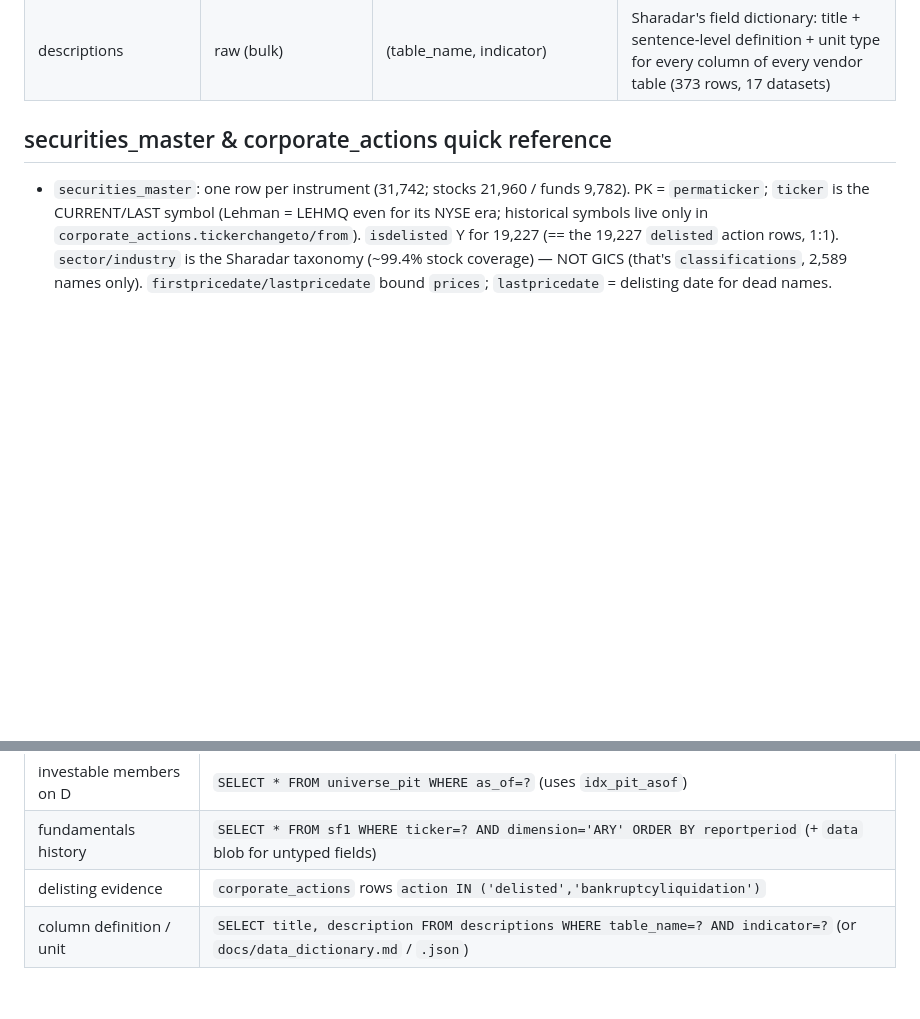
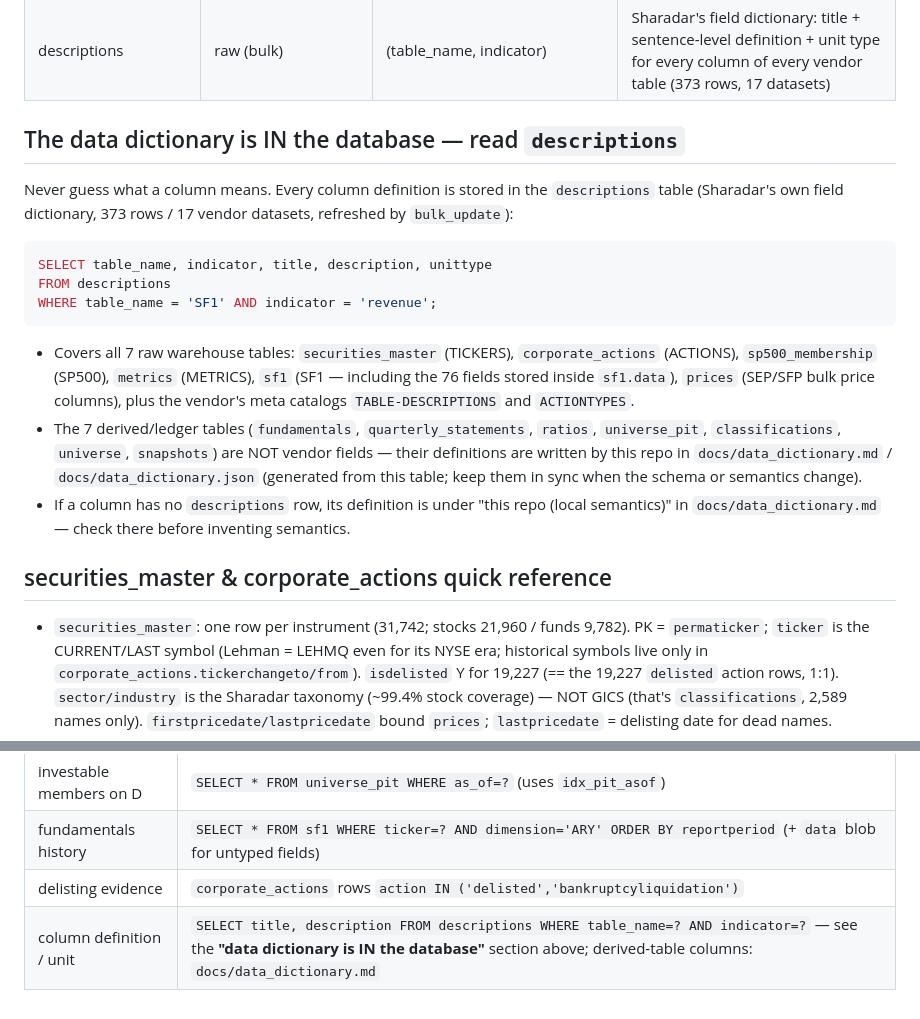
Before and after one commit to marketneutral/data-manager, a Markdown page: AGENTS.md, 2 parts joined by grey strips. GitHub-like rendering; blank space fills up the shorter version.

Commit message:
AGENTS.md: prominent 'data dictionary is IN the database' section (query `descriptions`)

````diff
--- a/AGENTS.md
+++ b/AGENTS.md
@@ -62,6 +62,32 @@ permaticker)` — **join master on `ticker`, not `permaticker`**.
 | universe_pit | derived (master+prices+sf1) | (as_of,ticker) | investable membership per trading day |
 | snapshots | ledger | id | per-pull record (source, pulled_at, as_of, row_count) |
 | descriptions | raw (bulk) | (table_name, indicator) | Sharadar's field dictionary: title + sentence-level definition + unit type for every column of every vendor table (373 rows, 17 datasets) |
+
+## The data dictionary is IN the database — read `descriptions`
+
+Never guess what a column means. Every column definition is stored in the
+`descriptions` table (Sharadar's own field dictionary, 373 rows / 17 vendor
+datasets, refreshed by `bulk_update`):
+
+```sql
+SELECT table_name, indicator, title, description, unittype
+FROM descriptions
+WHERE table_name = 'SF1' AND indicator = 'revenue';
+```
+
+- Covers all 7 raw warehouse tables: `securities_master` (TICKERS),
+  `corporate_actions` (ACTIONS), `sp500_membership` (SP500), `metrics`
+  (METRICS), `sf1` (SF1 — including the 76 fields stored inside
+  `sf1.data`), `prices` (SEP/SFP bulk price columns), plus the vendor's
+  meta catalogs `TABLE-DESCRIPTIONS` and `ACTIONTYPES`.
+- The 7 derived/ledger tables (`fundamentals`, `quarterly_statements`,
+  `ratios`, `universe_pit`, `classifications`, `universe`, `snapshots`)
+  are NOT vendor fields — their definitions are written by this repo in
+  `docs/data_dictionary.md` / `docs/data_dictionary.json` (generated from
+  this table; keep them in sync when the schema or semantics change).
+- If a column has no `descriptions` row, its definition is under "this
+  repo (local semantics)" in `docs/data_dictionary.md` — check there
+  before inventing semantics.
 
 ## securities_master & corporate_actions quick reference
 
@@ -218,4 +244,4 @@ of members across all days without the as_of predicate.
 | investable members on D | `SELECT * FROM universe_pit WHERE as_of=?` (uses `idx_pit_asof`) |
 | fundamentals history | `SELECT * FROM sf1 WHERE ticker=? AND dimension='ARY' ORDER BY reportperiod` (+ `data` blob for untyped fields) |
 | delisting evidence | `corporate_actions` rows `action IN ('delisted','bankruptcyliquidation')` |
-| column definition / unit | `SELECT title, description FROM descriptions WHERE table_name=? AND indicator=?` (or `docs/data_dictionary.md` / `.json`) |
+| column definition / unit | `SELECT title, description FROM descriptions WHERE table_name=? AND indicator=?` — see the **"data dictionary is IN the database"** section above; derived-table columns: `docs/data_dictionary.md` |
````
